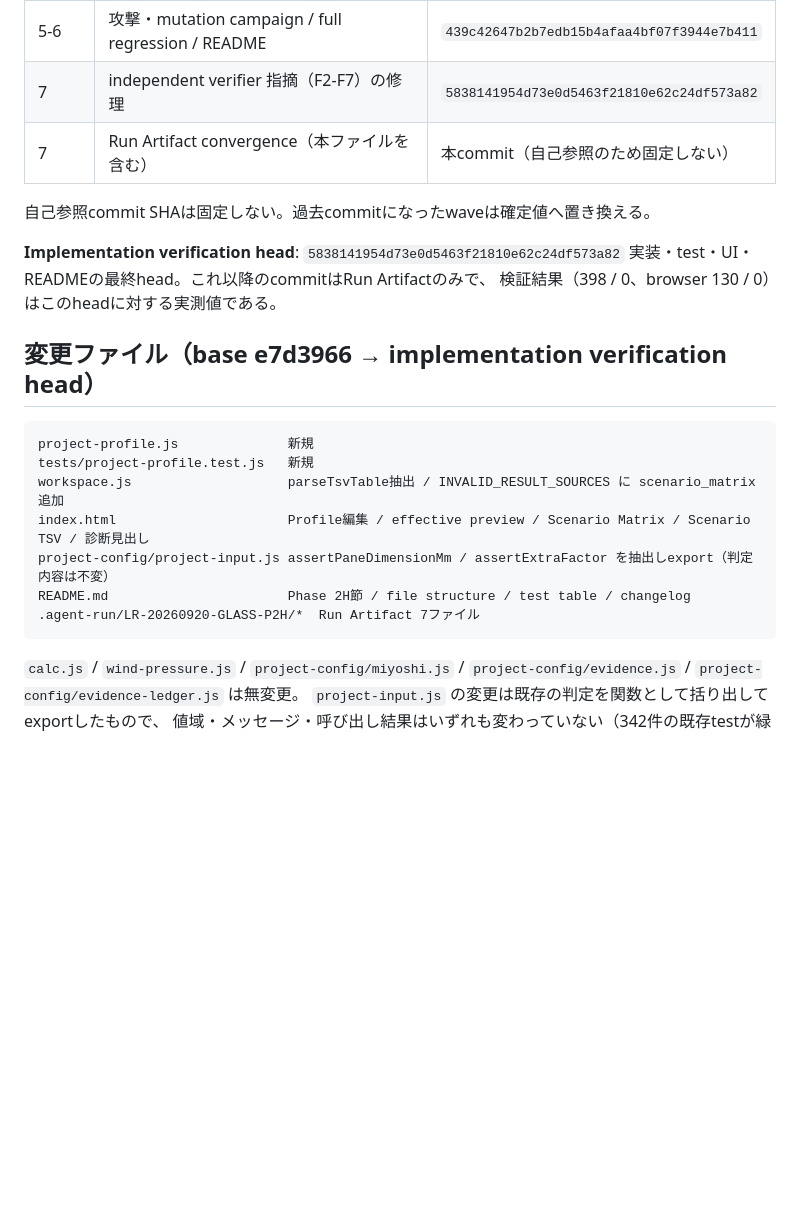
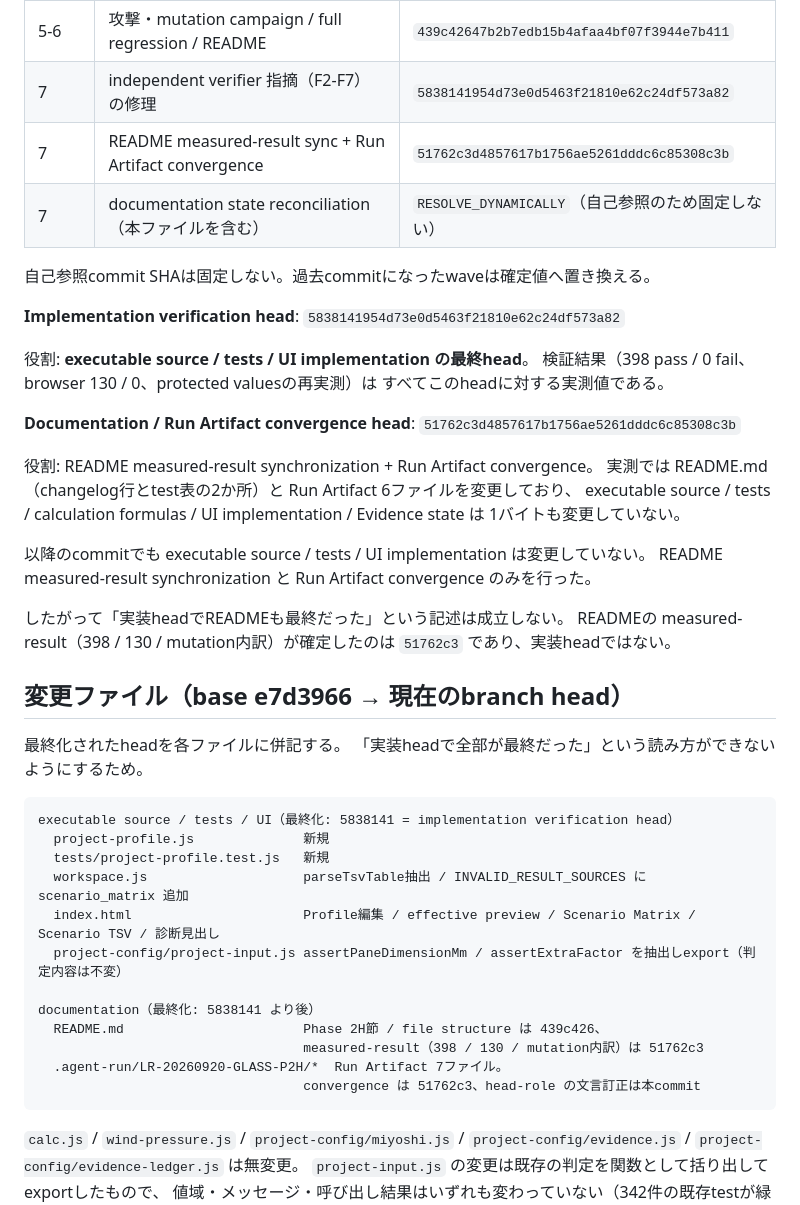
Before and after one commit to airesearchagl-art/glass_wind_calc_M, a Markdown page: .agent-run/LR-20260920-GLASS-P2H/RUN_MANIFEST.md, the part around the change. Drawn GitHub-style; blank space fills up the shorter version.

Commit message:
Wave 7: correct head-role wording to match the actual diff
RUN_STATE and RUN_MANIFEST described 5838141 as the final head for
"implementation, tests, UI and README", and said every commit after it
touched only the Run Artifact. The git diff says otherwise: 51762c3
changed README.md as well as six artifact files, because that is where
the measured results (398 tests, 130 browser checks, the mutation
breakdown) were written into the changelog and the test table.

So README was not byte-final at the implementation head, and the phrase
"Run Artifact only from here on" was wrong about that commit.

Corrected by giving each head an explicit role rather than one head an
overstated one:

  5838141  executable source / tests / UI implementation final head.
           398 pass / 0 fail, browser 130 / 0, and the F1-F7 repairs were
           all measured against this head.
  51762c3  README measured-result synchronization + Run Artifact
           convergence. Changed no executable source, tests, formulas, UI
           or Evidence state.

The changed-file list now names the head that finalized each file, so it
cannot be read as "everything was final at the implementation head", and
the current artifact head is RESOLVE_DYNAMICALLY rather than a
self-referential SHA.

Documentation state only. Executable source, tests, README, EVIDENCE and
the Task Packet snapshot are byte-identical; digest unchanged at
ec2638808e8ff1d67bde9c9619a8bd803bcd3e27083b55f85259281434031c27; suite
398 pass / 0 fail. RF-A/B/C, F1-F7, the F4a correction, the Wave 4H
PATCH-MISS distinction, the V9 survivor explanation and the Evidence
state are all preserved unchanged.

Co-Authored-By: Claude Opus 5 <noreply@anthropic.com>
Claude-Session: https://claude.ai/code/session_01YHDjzFMCSE5H8yBB743Ps9

````diff
--- a/.agent-run/LR-20260920-GLASS-P2H/RUN_MANIFEST.md
+++ b/.agent-run/LR-20260920-GLASS-P2H/RUN_MANIFEST.md
@@ -46,24 +46,49 @@ expected : >= 342 / 0 fail  → 一致
 | 4H | Boundary Closure（Required Fix A / B / C）+ artifact sync | `a329c8ff84cd69956c1910edac5f12081447c314` |
 | 5-6 | 攻撃・mutation campaign / full regression / README | `439c42647b2b7edb15b4afaa4bf07f3944e7b411` |
 | 7 | independent verifier 指摘（F2-F7）の修理 | `5838141954d73e0d5463f21810e62c24df573a82` |
-| 7 | Run Artifact convergence（本ファイルを含む） | 本commit（自己参照のため固定しない） |
+| 7 | README measured-result sync + Run Artifact convergence | `51762c3d4857617b1756ae5261dddc6c85308c3b` |
+| 7 | documentation state reconciliation（本ファイルを含む） | `RESOLVE_DYNAMICALLY`（自己参照のため固定しない） |
 
 自己参照commit SHAは固定しない。過去commitになったwaveは確定値へ置き換える。
 
 **Implementation verification head**: `5838141954d73e0d5463f21810e62c24df573a82`
-実装・test・UI・READMEの最終head。これ以降のcommitはRun Artifactのみで、
-検証結果（398 / 0、browser 130 / 0）はこのheadに対する実測値である。
 
-## 変更ファイル（base e7d3966 → implementation verification head）
+役割: **executable source / tests / UI implementation の最終head**。
+検証結果（398 pass / 0 fail、browser 130 / 0、protected valuesの再実測）は
+すべてこのheadに対する実測値である。
+
+**Documentation / Run Artifact convergence head**: `51762c3d4857617b1756ae5261dddc6c85308c3b`
+
+役割: README measured-result synchronization + Run Artifact convergence。
+実測では README.md（changelog行とtest表の2か所）と Run Artifact 6ファイルを変更しており、
+executable source / tests / calculation formulas / UI implementation / Evidence state は
+1バイトも変更していない。
+
+以降のcommitでも executable source / tests / UI implementation は変更していない。
+README measured-result synchronization と Run Artifact convergence のみを行った。
+
+したがって「実装headでREADMEも最終だった」という記述は成立しない。
+READMEの measured-result（398 / 130 / mutation内訳）が確定したのは
+`51762c3` であり、実装headではない。
+
+## 変更ファイル（base e7d3966 → 現在のbranch head）
+
+最終化されたheadを各ファイルに併記する。
+「実装headで全部が最終だった」という読み方ができないようにするため。
 
 ```text
-project-profile.js              新規
-tests/project-profile.test.js   新規
-workspace.js                    parseTsvTable抽出 / INVALID_RESULT_SOURCES に scenario_matrix 追加
-index.html                      Profile編集 / effective preview / Scenario Matrix / Scenario TSV / 診断見出し
-project-config/project-input.js assertPaneDimensionMm / assertExtraFactor を抽出しexport（判定内容は不変）
-README.md                       Phase 2H節 / file structure / test table / changelog
-.agent-run/LR-20260920-GLASS-P2H/*  Run Artifact 7ファイル
+executable source / tests / UI（最終化: 5838141 = implementation verification head）
+  project-profile.js              新規
+  tests/project-profile.test.js   新規
+  workspace.js                    parseTsvTable抽出 / INVALID_RESULT_SOURCES に scenario_matrix 追加
+  index.html                      Profile編集 / effective preview / Scenario Matrix / Scenario TSV / 診断見出し
+  project-config/project-input.js assertPaneDimensionMm / assertExtraFactor を抽出しexport（判定内容は不変）
+
+documentation（最終化: 5838141 より後）
+  README.md                       Phase 2H節 / file structure は 439c426、
+                                  measured-result（398 / 130 / mutation内訳）は 51762c3
+  .agent-run/LR-20260920-GLASS-P2H/*  Run Artifact 7ファイル。
+                                  convergence は 51762c3、head-role の文言訂正は本commit
 ```
 
 `calc.js` / `wind-pressure.js` / `project-config/miyoshi.js` /
````
Also changed, not shown: .agent-run/LR-20260920-GLASS-P2H/RUN_STATE.md (+9 -2 lines).
